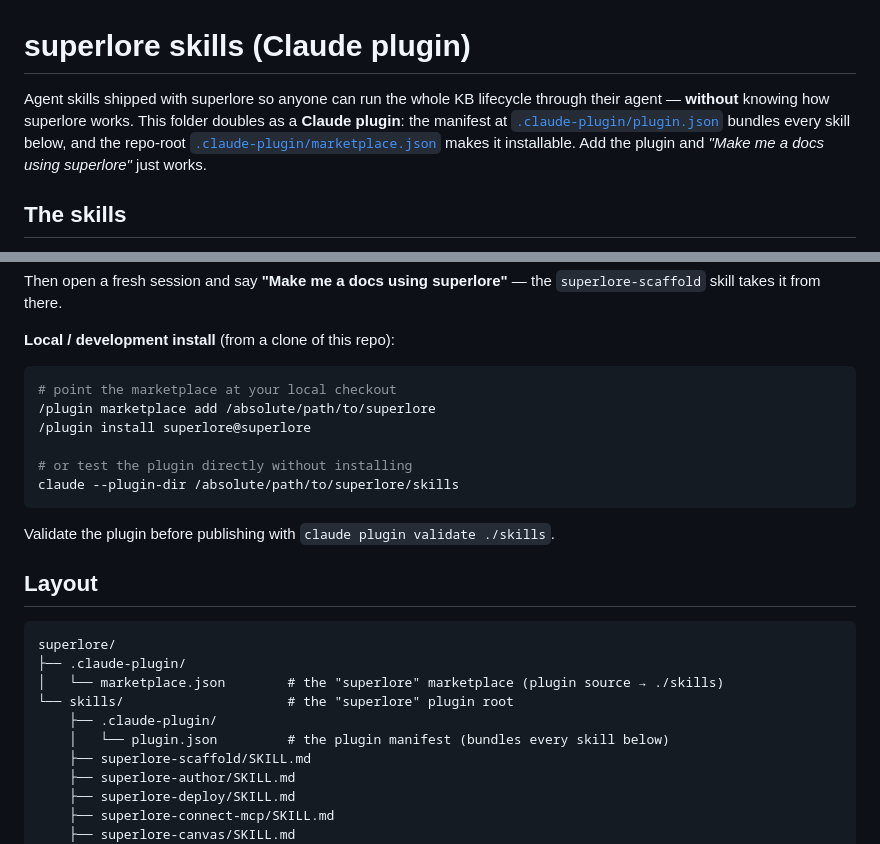
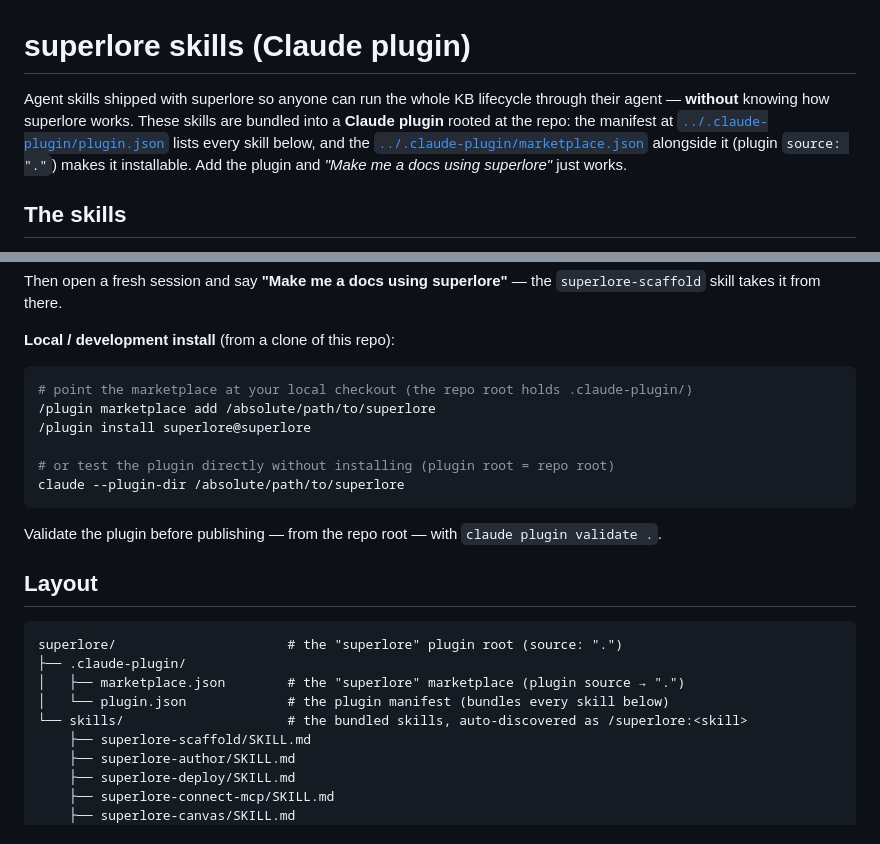
Before and after one commit to KrishnanSG/superlore, a Markdown page: skills/README.md, 2 parts joined by grey strips. Drawn GitHub-style.

Commit message:
docs(skills): correct plugin manifest paths (root, not skills/) in README

````diff
--- a/skills/README.md
+++ b/skills/README.md
@@ -1,10 +1,11 @@
 # superlore skills (Claude plugin)
 
 Agent skills shipped with superlore so anyone can run the whole KB lifecycle through their agent —
-**without** knowing how superlore works. This folder doubles as a **Claude plugin**: the manifest at
-[`.claude-plugin/plugin.json`](.claude-plugin/plugin.json) bundles every skill below, and the
-repo-root [`.claude-plugin/marketplace.json`](../.claude-plugin/marketplace.json) makes it
-installable. Add the plugin and _"Make me a docs using superlore"_ just works.
+**without** knowing how superlore works. These skills are bundled into a **Claude plugin** rooted at
+the repo: the manifest at [`../.claude-plugin/plugin.json`](../.claude-plugin/plugin.json) lists every
+skill below, and the [`../.claude-plugin/marketplace.json`](../.claude-plugin/marketplace.json)
+alongside it (plugin `source: "."`) makes it installable. Add the plugin and _"Make me a docs using
+superlore"_ just works.
 
 ## The skills
 
@@ -54,25 +55,24 @@ takes it from there.
 **Local / development install** (from a clone of this repo):
 
 ```bash
-# point the marketplace at your local checkout
+# point the marketplace at your local checkout (the repo root holds .claude-plugin/)
 /plugin marketplace add /absolute/path/to/superlore
 /plugin install superlore@superlore
 
-# or test the plugin directly without installing
-claude --plugin-dir /absolute/path/to/superlore/skills
+# or test the plugin directly without installing (plugin root = repo root)
+claude --plugin-dir /absolute/path/to/superlore
 ```
 
-Validate the plugin before publishing with `claude plugin validate ./skills`.
+Validate the plugin before publishing — from the repo root — with `claude plugin validate .`.
 
 ## Layout
 
 ```
-superlore/
+superlore/                      # the "superlore" plugin root (source: ".")
 ├── .claude-plugin/
-│   └── marketplace.json        # the "superlore" marketplace (plugin source → ./skills)
-└── skills/                     # the "superlore" plugin root
-    ├── .claude-plugin/
-    │   └── plugin.json         # the plugin manifest (bundles every skill below)
+│   ├── marketplace.json        # the "superlore" marketplace (plugin source → ".")
+│   └── plugin.json             # the plugin manifest (bundles every skill below)
+└── skills/                     # the bundled skills, auto-discovered as /superlore:<skill>
     ├── superlore-scaffold/SKILL.md
     ├── superlore-author/SKILL.md
     ├── superlore-deploy/SKILL.md
````
